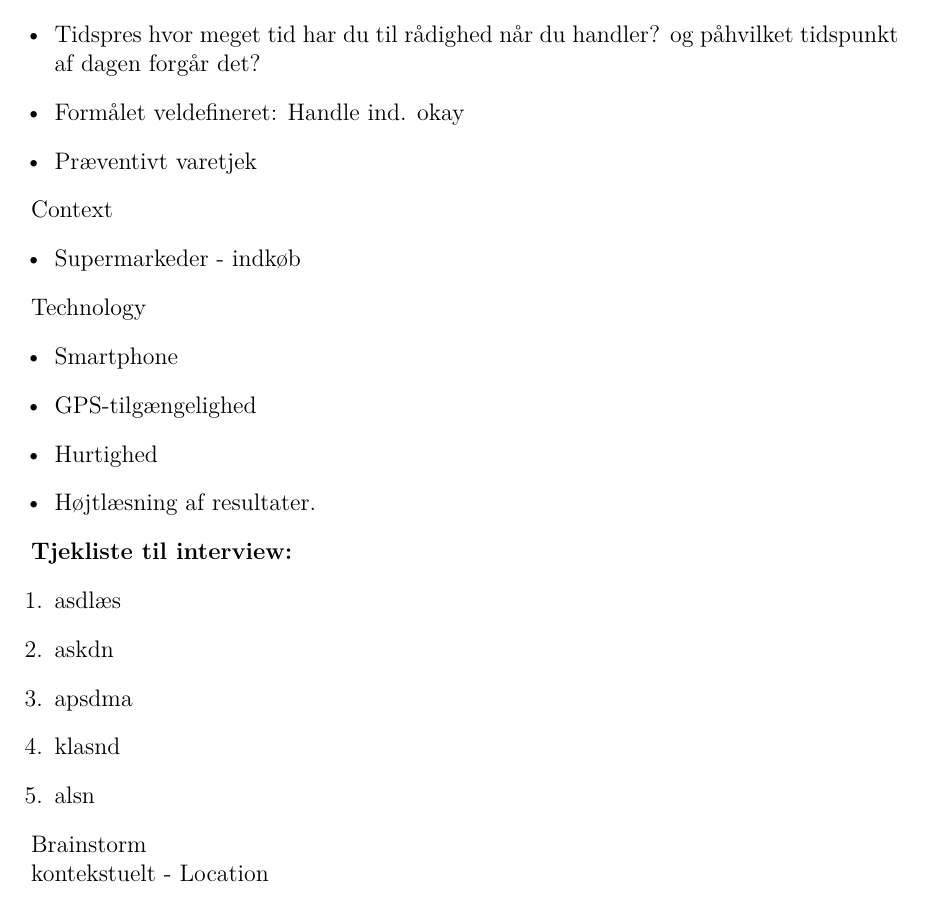
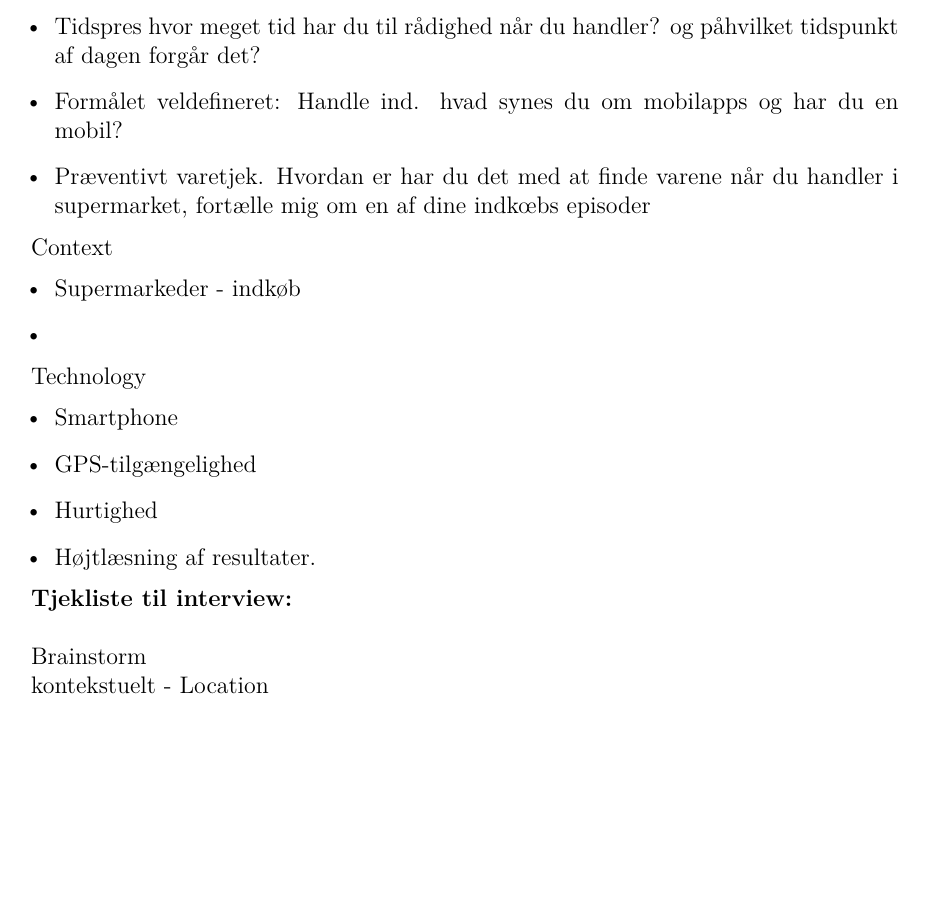
Before and after one commit to KristianMH/Inter, a LaTeX document (opg4/opg4_3D.tex): part of page 3 of 4 before the commit and part of page 3 of 3 after it, cut so that both start at the same text, the shorter picture padded with empty space. Compiled offline with pdfLaTeX.

Commit message:
spoersmaal

```diff
--- a/opg4/opg4_3D.tex
+++ b/opg4/opg4_3D.tex
@@ -114,14 +114,16 @@ Activity
 \begin{itemize}
 \item Indkøbsfrekvens Kan du fort\ae lle mig om hvor hyppig du handler ind generalt, ugentlig, m\aa ndelig?
 \item Tidspres hvor meget tid har du til r\aa dighed n\aa r du handler? og p\aa hvilket tidspunkt af dagen forg\aa r det?
-\item Formålet veldefineret: Handle ind. okay
-\item Præventivt varetjek
+\item Formålet veldefineret: Handle ind. hvad synes du om mobilapps og har du en mobil?
+\item Præventivt varetjek. Hvordan er har du det med at finde varene n\aa r du handler i supermarket, fort\ae lle mig om en af dine indk\oe bs
+episoder
 \end{itemize}
 
 
 Context
 \begin{itemize}
 \item Supermarkeder - indkøb
+\item
 \end{itemize}
 
 
@@ -133,14 +135,7 @@ Technology
 \item Højtlæsning af resultater.
 \end{itemize}
 
-\textbf{Tjekliste til interview:}
-\begin{enumerate}
-\item asdlæs
-\item askdn
-\item apsdma
-\item klasnd
-\item alsn
-\end{enumerate}
+\textbf{Tjekliste til interview:}\\
 
 
 Brainstorm
```
